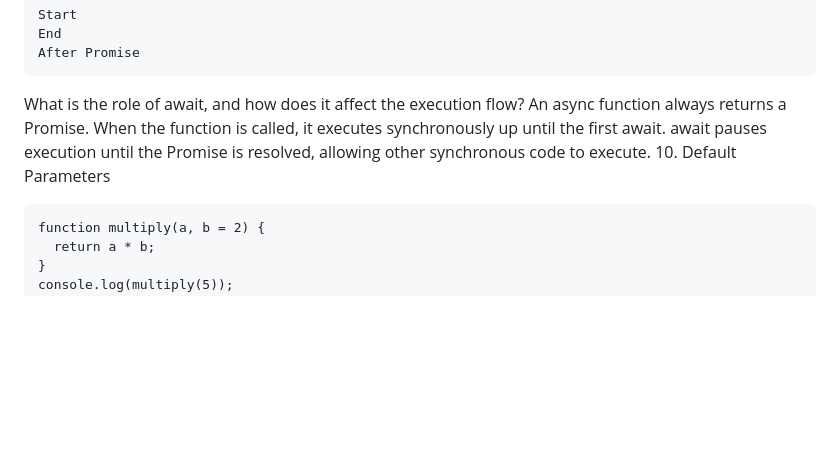
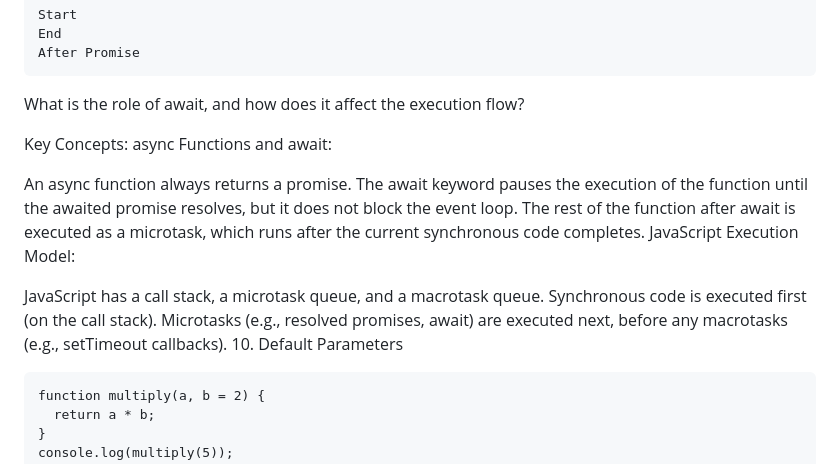
Before and after one commit to Tannu-Saxena02/Javascript-Concepts, a Markdown page: README.md, the part around the change. GitHub-like rendering; blank space fills up the shorter version.

````diff
--- a/README.md
+++ b/README.md
@@ -300,9 +300,18 @@ After Promise
 ```
 
 What is the role of await, and how does it affect the execution flow?
-An async function always returns a Promise.
-When the function is called, it executes synchronously up until the first await.
-await pauses execution until the Promise is resolved, allowing other synchronous code to execute.
+
+Key Concepts:
+async Functions and await:
+
+An async function always returns a promise.
+The await keyword pauses the execution of the function until the awaited promise resolves, but it does not block the event loop.
+The rest of the function after await is executed as a microtask, which runs after the current synchronous code completes.
+JavaScript Execution Model:
+
+JavaScript has a call stack, a microtask queue, and a macrotask queue.
+Synchronous code is executed first (on the call stack).
+Microtasks (e.g., resolved promises, await) are executed next, before any macrotasks (e.g., setTimeout callbacks).
 10. Default Parameters
 ```
 function multiply(a, b = 2) {
````
